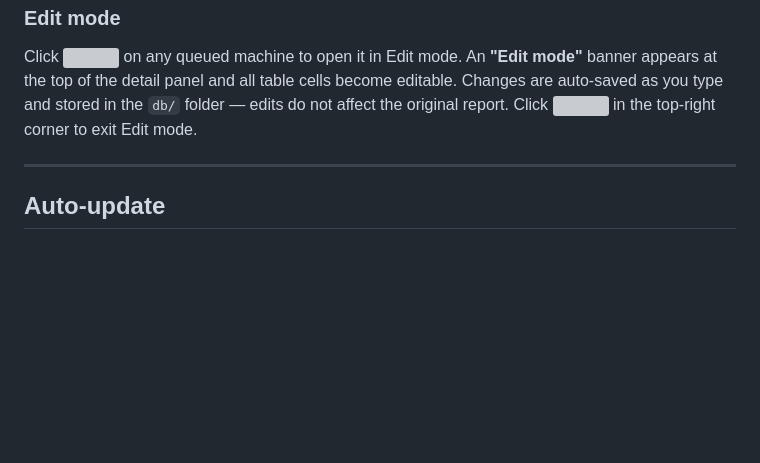
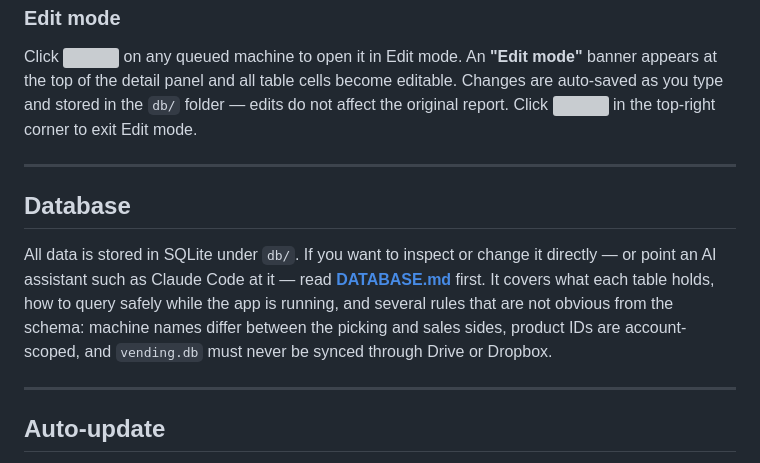
Before and after one commit to liewcc/Open_Vending, a Markdown page: README.md, the part around the change. GitHub-like rendering; blank space fills up the shorter version; grey boxes are pictures that could not be loaded.

Commit message:
docs: link DATABASE.md from both READMEs
Co-Authored-By: Claude Opus 5 <noreply@anthropic.com>

```diff
--- a/README.md
+++ b/README.md
@@ -95,6 +95,18 @@ Click <img src="asset/button img/edit.png" width="16"> on any queued machine to
 
 ---
 
+## Database
+
+All data is stored in SQLite under `db/`. If you want to inspect or change it
+directly — or point an AI assistant such as Claude Code at it — read
+**[DATABASE.md](DATABASE.md)** first. It covers what each table holds, how to
+query safely while the app is running, and several rules that are not obvious
+from the schema: machine names differ between the picking and sales sides,
+product IDs are account-scoped, and `vending.db` must never be synced through
+Drive or Dropbox.
+
+---
+
 ## Auto-update
 
 On every launch, the app checks the remote `package.json` for a newer version. The <img src="asset/button img/update.png" width="16"> icon in the side panel is grayed out while the app is up to date. When a newer version is detected, the icon lights up.
```
Also changed, not shown: README.zh-CN.md (+10 -0 lines).
